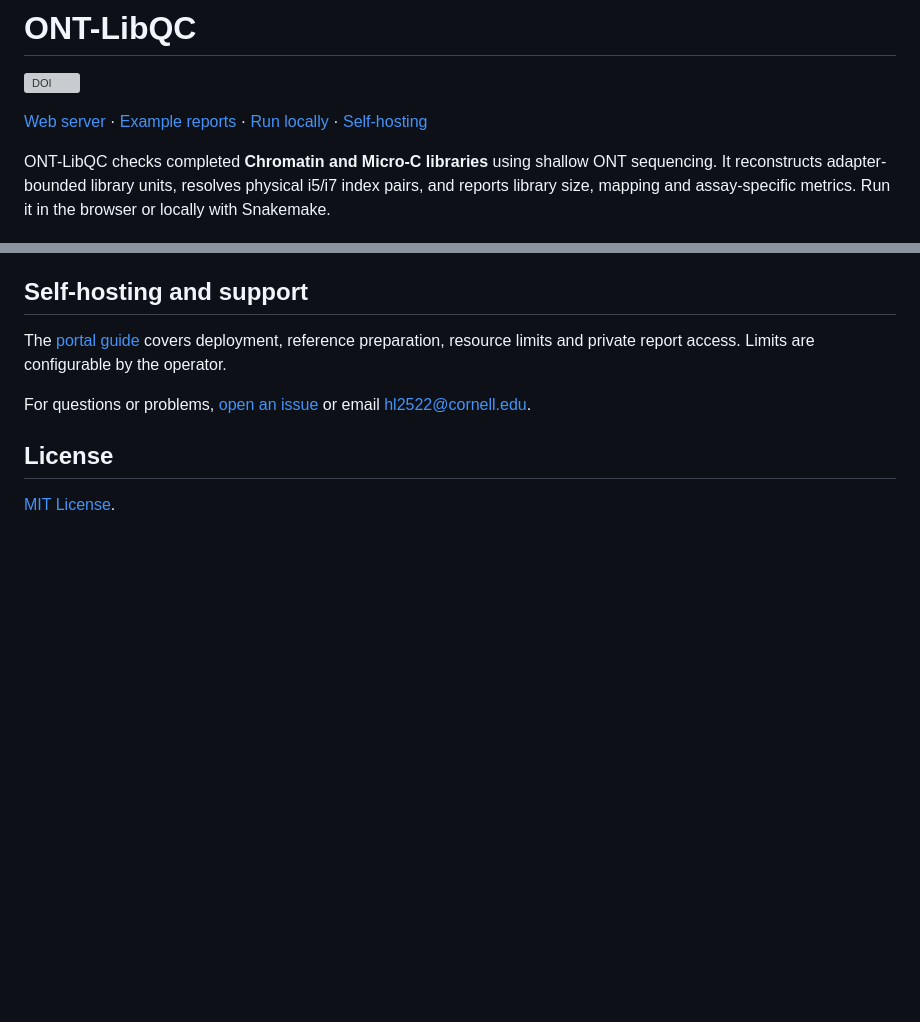
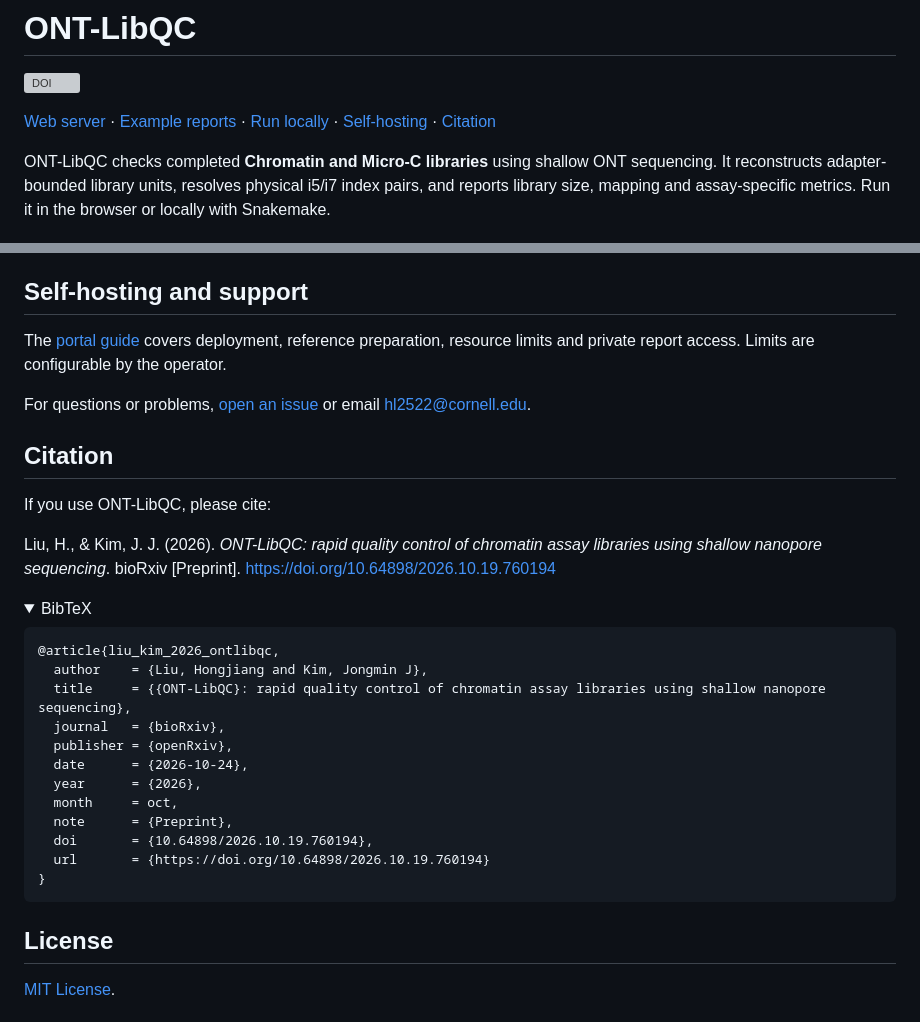
Before and after one commit to Shall-We-Dance/ONT-LibQC, a Markdown page: README.md, 2 parts joined by grey strips. Rendered like a GitHub page; folded sections open; blank space fills up the shorter version; grey boxes are pictures that could not be loaded.

Commit message:
docs: add bioRxiv citation to README

````diff
--- a/README.md
+++ b/README.md
@@ -4,7 +4,7 @@
 
 [![DOI](https://zenodo.org/badge/DOI/10.5281/zenodo.23481973.svg)](https://doi.org/10.5281/zenodo.23481973)
 
-[Web server](https://ontlibqc.org) · [Example reports](https://ontlibqc.org/example/index.html) · [Run locally](#run-your-data) · [Self-hosting](portal/README.md)
+[Web server](https://ontlibqc.org) · [Example reports](https://ontlibqc.org/example/index.html) · [Run locally](#run-your-data) · [Self-hosting](portal/README.md) · [Citation](#citation)
 
 ONT-LibQC checks completed **Chromatin and Micro-C libraries** using shallow ONT sequencing. It reconstructs adapter-bounded library units, resolves physical i5/i7 index pairs, and reports library size, mapping and assay-specific metrics. Run it in the browser or locally with Snakemake.
 
@@ -90,3 +90,27 @@ The [portal guide](portal/README.md) covers deployment, reference preparation, r
 
 For questions or problems, [open an issue](https://github.com/Shall-We-Dance/ONT-LibQC/issues) or email [hl2522@cornell.edu](mailto:hl2522@cornell.edu).
 
+## Citation
+
+If you use ONT-LibQC, please cite:
+
+Liu, H., & Kim, J. J. (2026). *ONT-LibQC: rapid quality control of chromatin assay libraries using shallow nanopore sequencing*. bioRxiv [Preprint]. [https://doi.org/10.64898/2026.10.19.760194](https://doi.org/10.64898/2026.10.19.760194)
+
+<details>
+<summary>BibTeX</summary>
+
+```bibtex
+@article{liu_kim_2026_ontlibqc,
+  author    = {Liu, Hongjiang and Kim, Jongmin J},
+  title     = {{ONT-LibQC}: rapid quality control of chromatin assay libraries using shallow nanopore sequencing},
+  journal   = {bioRxiv},
+  publisher = {openRxiv},
+  date      = {2026-10-24},
+  year      = {2026},
+  month     = oct,
+  note      = {Preprint},
+  doi       = {10.64898/2026.10.19.760194},
+  url       = {https://doi.org/10.64898/2026.10.19.760194}
+}
+```
+
````
Also changed, not shown: other parts of README.md (+2 -0 lines).
